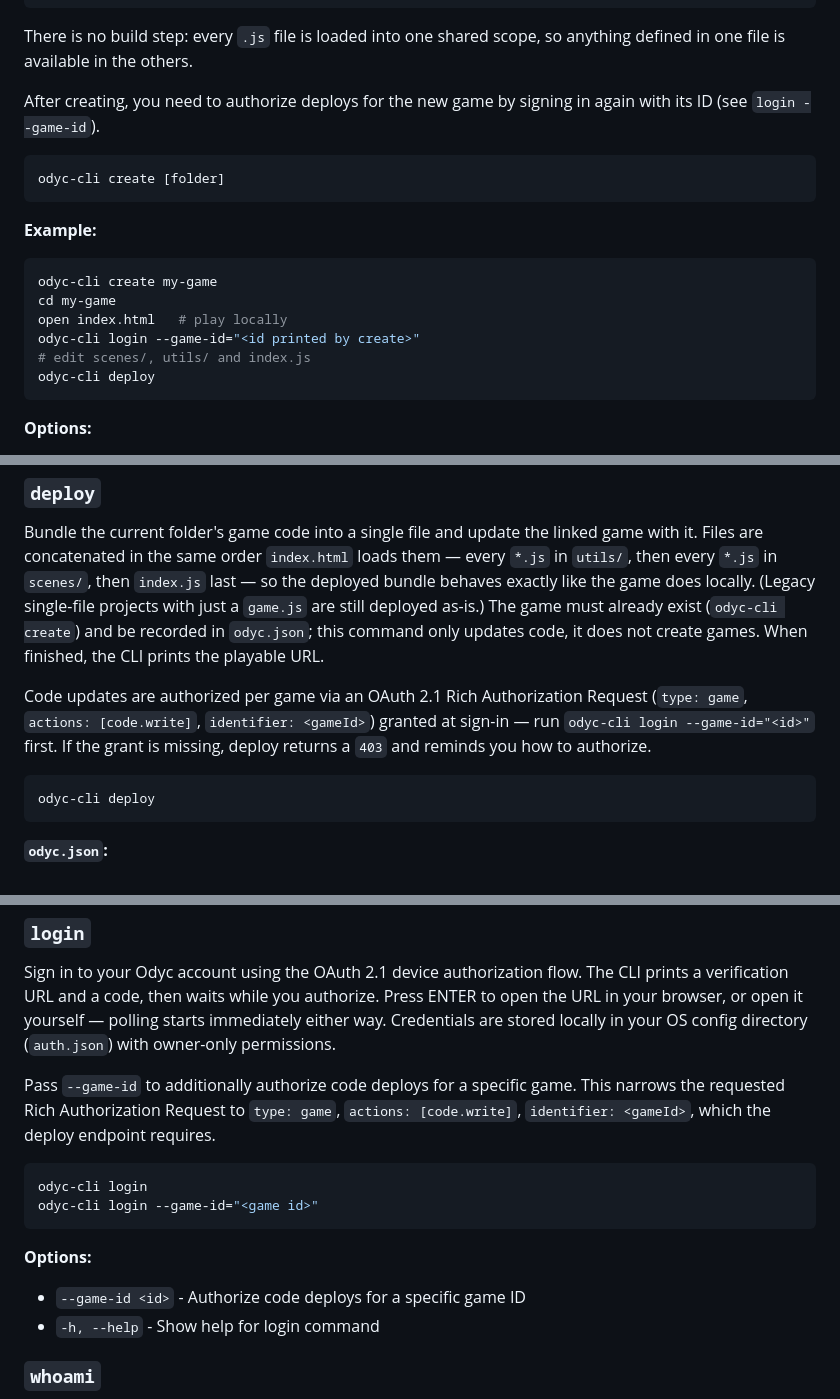
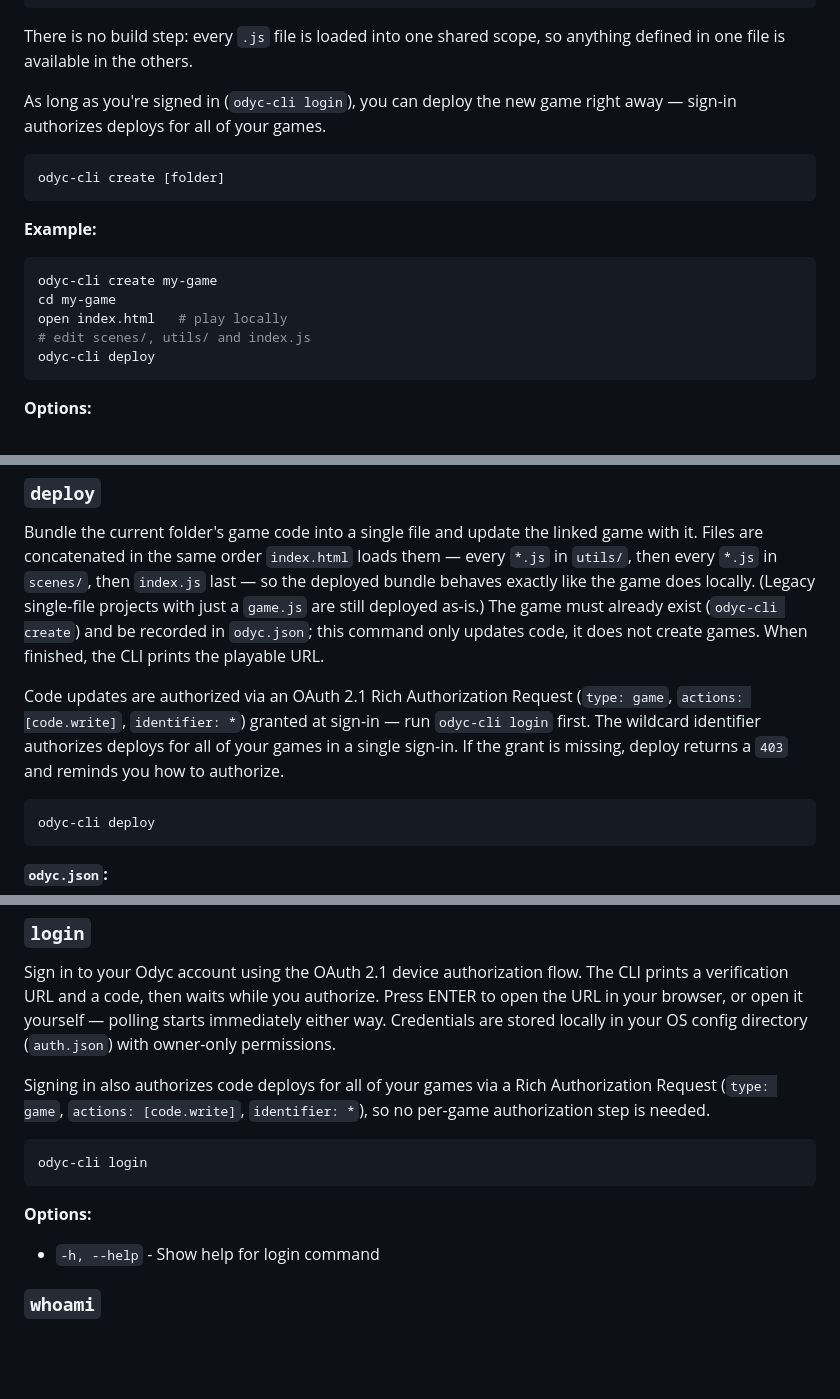
Before and after one commit to Meldiron/odyc-cli, a Markdown page: README.md, 3 parts joined by grey strips. GitHub-like rendering; blank space fills up the shorter version.

Commit message:
Improve consent screen for wildcard access

````diff
--- a/README.md
+++ b/README.md
@@ -115,7 +115,7 @@ my-game/
 
 There is no build step: every `.js` file is loaded into one shared scope, so anything defined in one file is available in the others.
 
-After creating, you need to authorize deploys for the new game by signing in again with its ID (see `login --game-id`).
+As long as you're signed in (`odyc-cli login`), you can deploy the new game right away — sign-in authorizes deploys for all of your games.
 
 ```bash
 odyc-cli create [folder]
@@ -126,7 +126,6 @@ odyc-cli create [folder]
 odyc-cli create my-game
 cd my-game
 open index.html   # play locally
-odyc-cli login --game-id="<id printed by create>"
 # edit scenes/, utils/ and index.js
 odyc-cli deploy
 ```
@@ -138,7 +137,7 @@ odyc-cli deploy
 
 Bundle the current folder's game code into a single file and update the linked game with it. Files are concatenated in the same order `index.html` loads them — every `*.js` in `utils/`, then every `*.js` in `scenes/`, then `index.js` last — so the deployed bundle behaves exactly like the game does locally. (Legacy single-file projects with just a `game.js` are still deployed as-is.) The game must already exist (`odyc-cli create`) and be recorded in `odyc.json`; this command only updates code, it does not create games. When finished, the CLI prints the playable URL.
 
-Code updates are authorized per game via an OAuth 2.1 Rich Authorization Request (`type: game`, `actions: [code.write]`, `identifier: <gameId>`) granted at sign-in — run `odyc-cli login --game-id="<id>"` first. If the grant is missing, deploy returns a `403` and reminds you how to authorize.
+Code updates are authorized via an OAuth 2.1 Rich Authorization Request (`type: game`, `actions: [code.write]`, `identifier: *`) granted at sign-in — run `odyc-cli login` first. The wildcard identifier authorizes deploys for all of your games in a single sign-in. If the grant is missing, deploy returns a `403` and reminds you how to authorize.
 
 ```bash
 odyc-cli deploy
@@ -159,15 +158,13 @@ odyc-cli deploy
 
 Sign in to your Odyc account using the OAuth 2.1 device authorization flow. The CLI prints a verification URL and a code, then waits while you authorize. Press ENTER to open the URL in your browser, or open it yourself — polling starts immediately either way. Credentials are stored locally in your OS config directory (`auth.json`) with owner-only permissions.
 
-Pass `--game-id` to additionally authorize code deploys for a specific game. This narrows the requested Rich Authorization Request to `type: game`, `actions: [code.write]`, `identifier: <gameId>`, which the deploy endpoint requires.
+Signing in also authorizes code deploys for all of your games via a Rich Authorization Request (`type: game`, `actions: [code.write]`, `identifier: *`), so no per-game authorization step is needed.
 
 ```bash
 odyc-cli login
-odyc-cli login --game-id="<game id>"
 ```
 
 **Options:**
-- `--game-id <id>` - Authorize code deploys for a specific game ID
 - `-h, --help` - Show help for login command
 
 ### `whoami`
````
Also changed, not shown: 1 other file.
